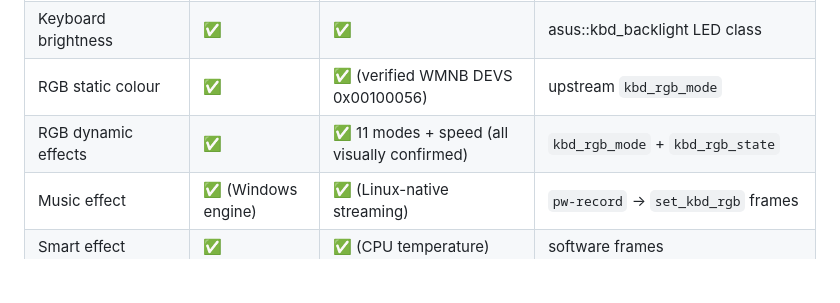
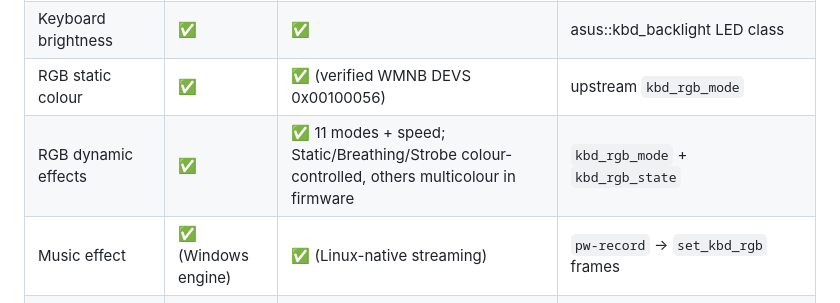
Before and after one commit to Nixon-H/tuf-crate, a Markdown page: docs/COMPARISON.md, the part around the change. GitHub-like rendering; blank space fills up the shorter version.

```diff
--- a/docs/COMPARISON.md
+++ b/docs/COMPARISON.md
@@ -11,7 +11,7 @@
 | Throttling alerts | ✅ | ✅ | nvidia-smi throttle reasons + temp thresholds |
 | Keyboard brightness | ✅ | ✅ | asus::kbd_backlight LED class |
 | RGB static colour | ✅ | ✅ (verified WMNB DEVS 0x00100056) | upstream `kbd_rgb_mode` |
-| RGB dynamic effects | ✅ | ✅ 11 modes + speed (all visually confirmed) | `kbd_rgb_mode` + `kbd_rgb_state` |
+| RGB dynamic effects | ✅ | ✅ 11 modes + speed; Static/Breathing/Strobe colour-controlled, others multicolour in firmware | `kbd_rgb_mode` + `kbd_rgb_state` |
 | Music effect | ✅ (Windows engine) | ✅ (Linux-native streaming) | `pw-record` → `set_kbd_rgb` frames |
 | Smart effect | ✅ | ✅ (CPU temperature) | software frames |
 | Adaptive Color | ✅ | ✅ (screen average, X11) | software frames + `import` |
```
Also changed, not shown: docs/COMPATIBILITY.md (+1 -1 lines), docs/RGB.md (+21 -13 lines), docs/images/home-hero.png (added), 1 other file.
